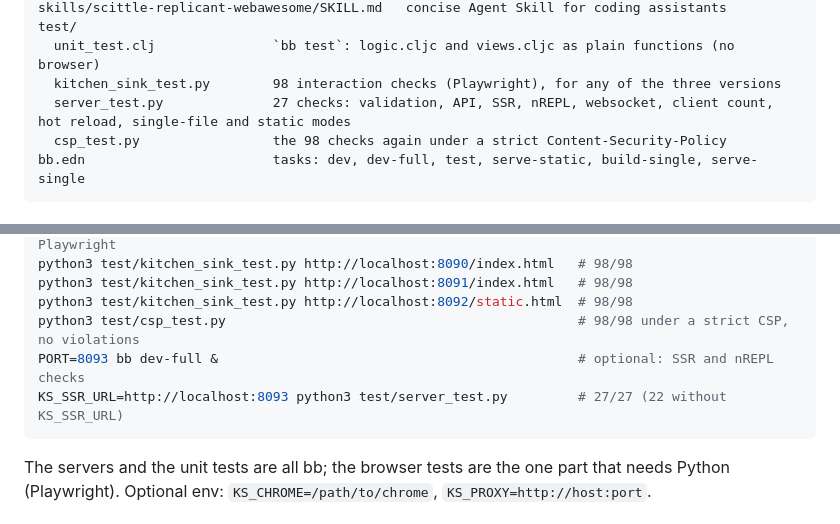
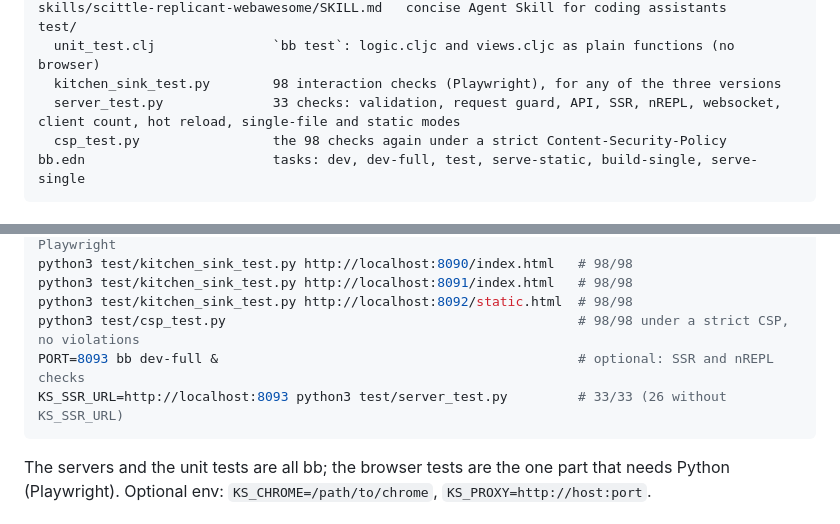
Before and after one commit to franks42/scittle-replicant-webawesome-kitchensink, a Markdown page: README.md, 2 parts joined by grey strips. Rendered like a GitHub page.

````diff
--- a/README.md
+++ b/README.md
@@ -262,7 +262,7 @@ skills/scittle-replicant-webawesome/SKILL.md   concise Agent Skill for coding as
 test/
   unit_test.clj               `bb test`: logic.cljc and views.cljc as plain functions (no browser)
   kitchen_sink_test.py        98 interaction checks (Playwright), for any of the three versions
-  server_test.py              27 checks: validation, API, SSR, nREPL, websocket, client count, hot reload, single-file and static modes
+  server_test.py              33 checks: validation, request guard, API, SSR, nREPL, websocket, client count, hot reload, single-file and static modes
   csp_test.py                 the 98 checks again under a strict Content-Security-Policy
 bb.edn                        tasks: dev, dev-full, test, serve-static, build-single, serve-single
 ```
@@ -278,7 +278,7 @@ python3 test/kitchen_sink_test.py http://localhost:8091/index.html   # 98/98
 python3 test/kitchen_sink_test.py http://localhost:8092/static.html  # 98/98
 python3 test/csp_test.py                                             # 98/98 under a strict CSP, no violations
 PORT=8093 bb dev-full &                                              # optional: SSR and nREPL checks
-KS_SSR_URL=http://localhost:8093 python3 test/server_test.py         # 27/27 (22 without KS_SSR_URL)
+KS_SSR_URL=http://localhost:8093 python3 test/server_test.py         # 33/33 (26 without KS_SSR_URL)
 ```
 
 The servers and the unit tests are all bb; the browser tests are the one part that needs Python (Playwright). Optional env: `KS_CHROME=/path/to/chrome`, `KS_PROXY=http://host:port`.
````
Also changed, not shown: other parts of README.md (+5 -5 lines), docs/GUIDE.md (+2 -1 lines), skills/scittle-replicant-webawesome/SKILL.md (+2 -1 lines), docs/app-shell.png, 4 other files.
